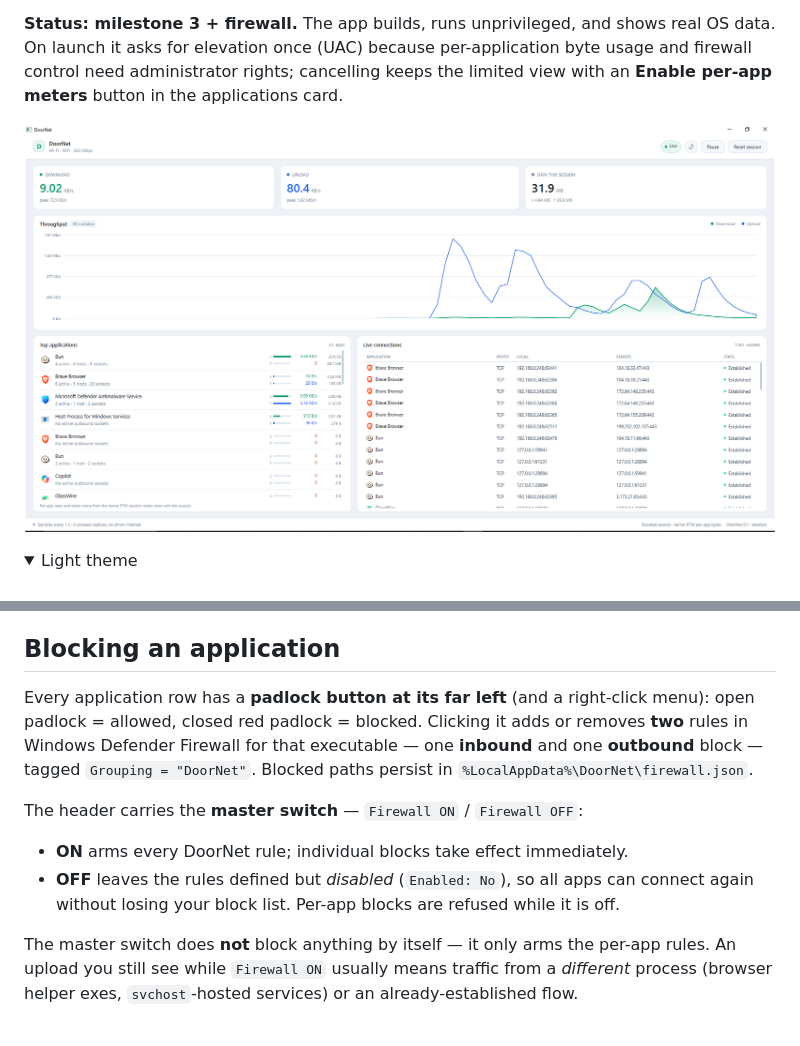
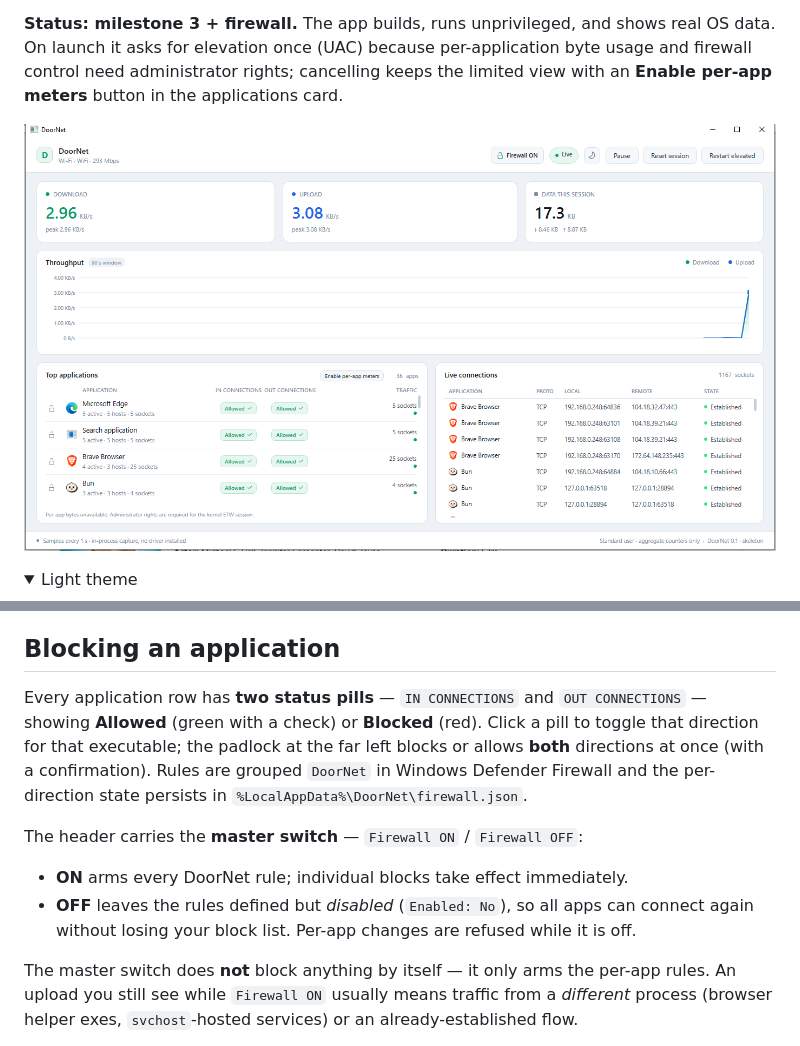
Before and after one commit to rootanvir/DoorNet, a Markdown page: README.md, 2 parts joined by grey strips. Drawn GitHub-style; pictures changed too: docs/screenshot.png; folded sections open.

```diff
--- a/README.md
+++ b/README.md
@@ -94,17 +94,17 @@ with its live rate, and the per-app number tracks adapter throughput once the 1
 
 ## Blocking an application
 
-Every application row has a **padlock button at its far left** (and a right-click menu):
-open padlock = allowed, closed red padlock = blocked. Clicking it adds or removes **two**
-rules in Windows Defender Firewall for that executable — one **inbound** and one
-**outbound** block — tagged `Grouping = "DoorNet"`. Blocked paths persist in
-`%LocalAppData%\DoorNet\firewall.json`.
+Every application row has **two status pills** — `IN CONNECTIONS` and `OUT CONNECTIONS` —
+showing **Allowed** (green with a check) or **Blocked** (red). Click a pill to toggle that
+direction for that executable; the padlock at the far left blocks or allows **both**
+directions at once (with a confirmation). Rules are grouped `DoorNet` in Windows Defender
+Firewall and the per-direction state persists in `%LocalAppData%\DoorNet\firewall.json`.
 
 The header carries the **master switch** — `Firewall ON` / `Firewall OFF`:
 
 - **ON** arms every DoorNet rule; individual blocks take effect immediately.
 - **OFF** leaves the rules defined but *disabled* (`Enabled: No`), so all apps can connect
-  again without losing your block list. Per-app blocks are refused while it is off.
+  again without losing your block list. Per-app changes are refused while it is off.
 
 The master switch does **not** block anything by itself — it only arms the per-app rules.
 An upload you still see while `Firewall ON` usually means traffic from a *different*
```
Also changed, not shown: 10 other files.
